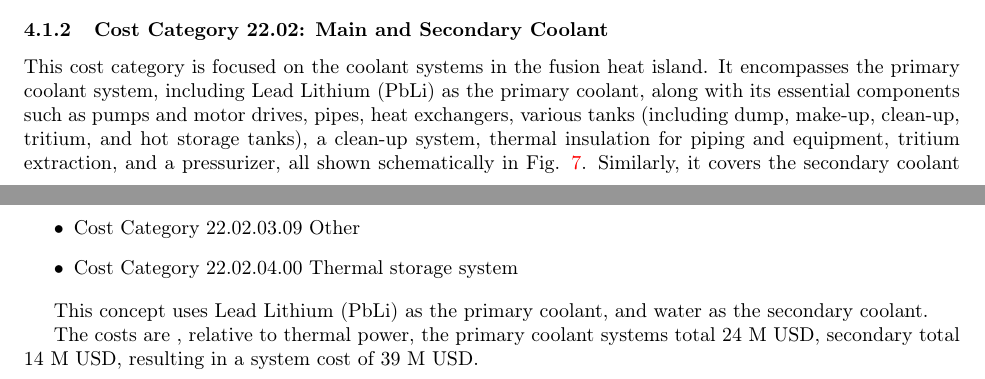
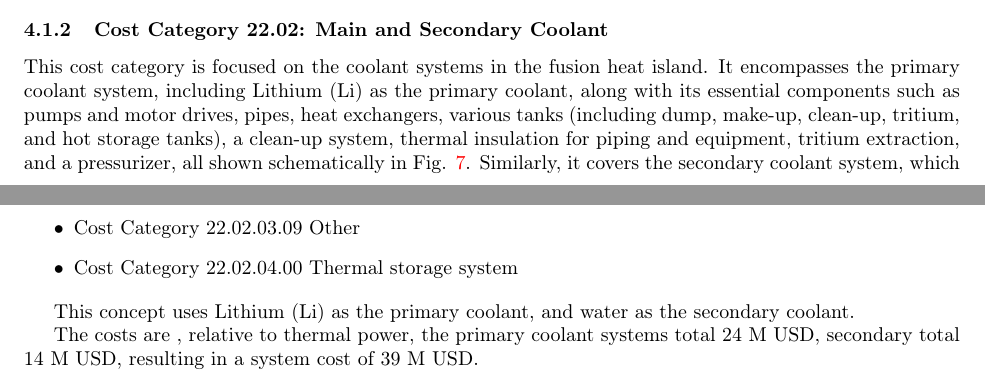
Before and after one commit to Alex-WSci/Costing_ARPA-E_MFE_Menard_01082024_1, a LaTeX document (Costing_ARPA-E_MFE_Modified.tex, which reads Modified/CAS220200_DT.tex): two parts of pages 25 and 26 of 50, joined at a grey line, cut so that both start at the same text. Compiled offline with pdfLaTeX.

Commit message:
Updated multiple tex and files

```diff
--- a/Modified/CAS220200_DT.tex
+++ b/Modified/CAS220200_DT.tex
@@ -1,6 +1,6 @@
 \subsubsection{Cost Category 22.02: Main and Secondary Coolant}
 
-This cost category is focused on the coolant systems in the fusion heat island. It encompasses the primary coolant system, including Lead Lithium (PbLi) as the primary coolant, along with its essential components such as pumps and motor drives, pipes, heat exchangers, various tanks (including dump, make-up, clean-up, tritium, and hot storage tanks), a clean-up system, thermal insulation for piping and equipment, tritium extraction, and a pressurizer, all shown schematically in Fig. \ref{fig:coola}. Similarly, it covers the secondary coolant system, which uses water and has comparable subsystems.  The category also includes comprehensive systems like the pressurizing or cover gas system, steam generators, coolant piping, fluid drive circulation system, in-system diagnostic instrumentation, and metering, as well as main steam piping to turbine control and isolation valves and feedwater piping, highlighting the intricate and multifaceted nature of the coolant systems in maintaining reactor operation and safety.  Does not include the initial reactor coolant load - this is handled in  Cost Category 27 Special Materials (for all types of coolant). Schematic is shown in Fig. \ref{fig:coola}. Consists of:
+This cost category is focused on the coolant systems in the fusion heat island. It encompasses the primary coolant system, including Lithium (Li) as the primary coolant, along with its essential components such as pumps and motor drives, pipes, heat exchangers, various tanks (including dump, make-up, clean-up, tritium, and hot storage tanks), a clean-up system, thermal insulation for piping and equipment, tritium extraction, and a pressurizer, all shown schematically in Fig. \ref{fig:coola}. Similarly, it covers the secondary coolant system, which uses water and has comparable subsystems.  The category also includes comprehensive systems like the pressurizing or cover gas system, steam generators, coolant piping, fluid drive circulation system, in-system diagnostic instrumentation, and metering, as well as main steam piping to turbine control and isolation valves and feedwater piping, highlighting the intricate and multifaceted nature of the coolant systems in maintaining reactor operation and safety.  Does not include the initial reactor coolant load - this is handled in  Cost Category 27 Special Materials (for all types of coolant). Schematic is shown in Fig. \ref{fig:coola}. Consists of:
 
 \begin{itemize}
 \item Cost Category 22.02.00.00    Main heat transfer and transport systems
@@ -35,6 +35,6 @@ This cost category is focused on the coolant systems in the fusion heat island.
 \label{fig:coola}
 \end{figure}
 
-This concept uses Lead Lithium (PbLi) as the primary coolant, and water as the secondary coolant.
+This concept uses Lithium (Li) as the primary coolant, and water as the secondary coolant.
 
 The costs are , relative to thermal power, the primary coolant systems total 24 M USD, secondary total 14 M USD, resulting in a system cost of 39 M USD.
```
Also changed, not shown: Figures/cooling_efficiency.pdf.
